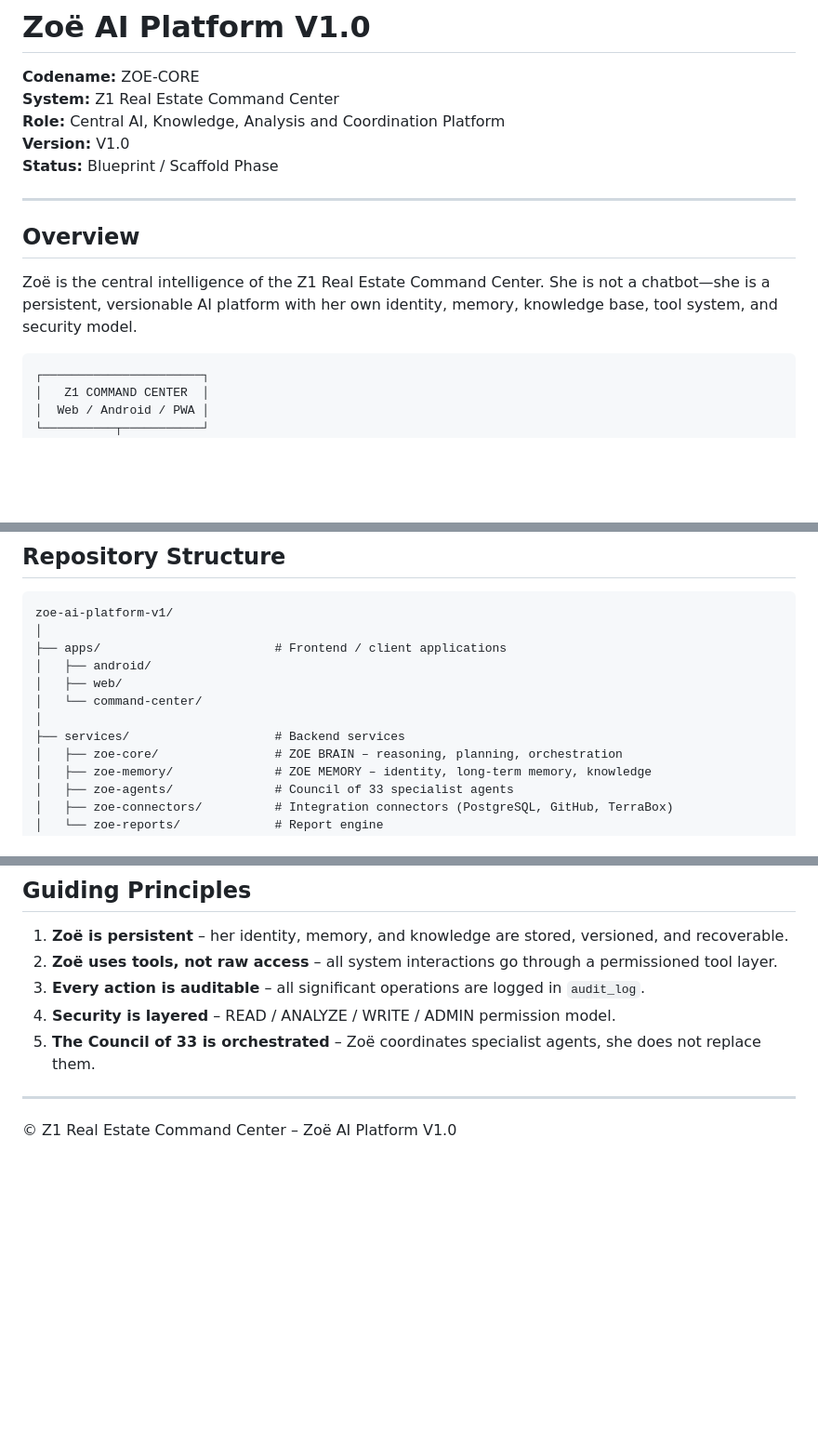
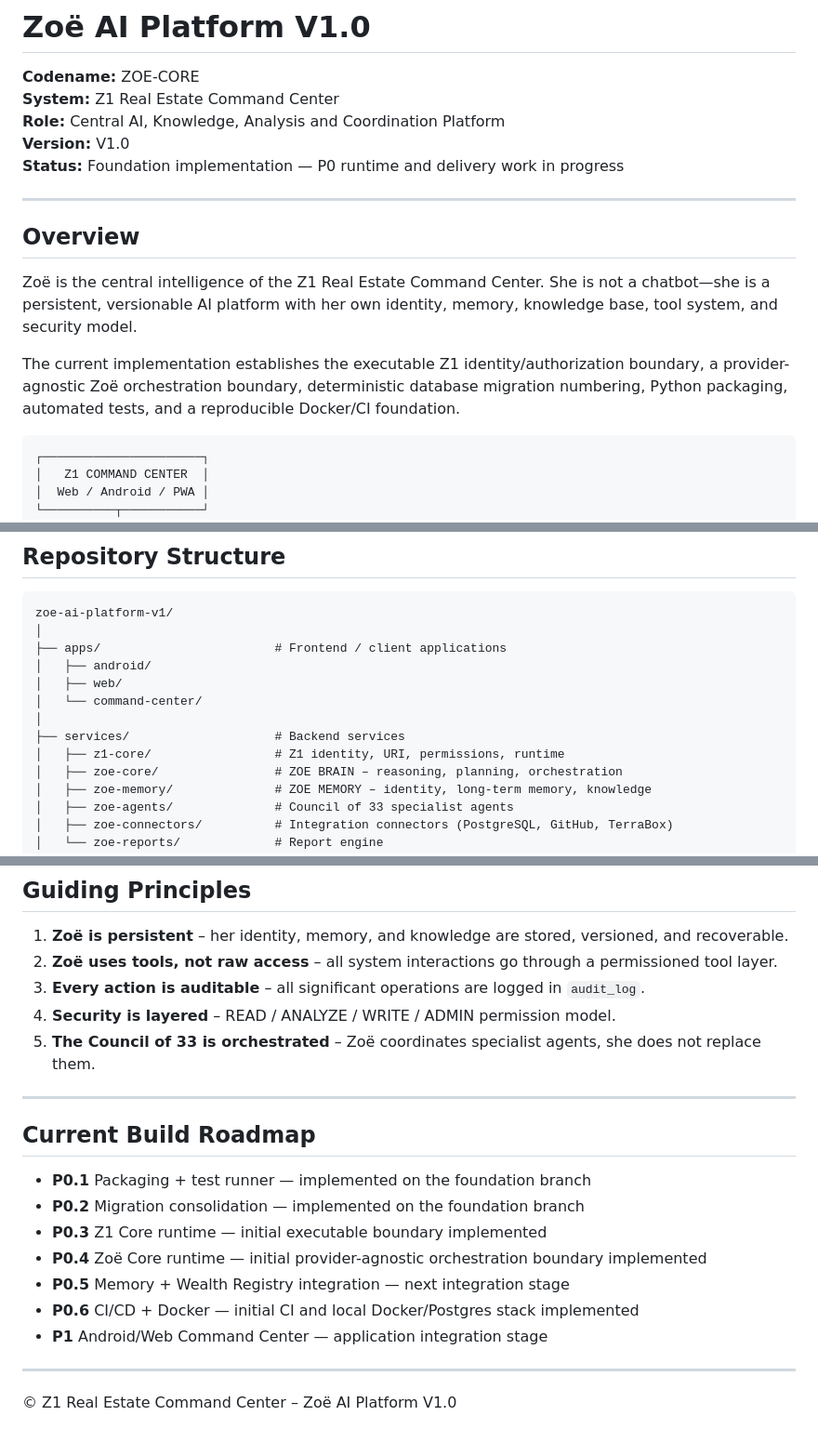
Before and after one commit to KinGKrAss/zoe-ai-platform-v1, a Markdown page: README.md, 3 parts joined by grey strips. Shown at 93% size. Rendered like a GitHub page; blank space fills up the shorter version.

Commit message:
docs: update README for P0 foundation implementation

````diff
--- a/README.md
+++ b/README.md
@@ -4,13 +4,15 @@
 **System:** Z1 Real Estate Command Center
 **Role:** Central AI, Knowledge, Analysis and Coordination Platform
 **Version:** V1.0
-**Status:** Blueprint / Scaffold Phase
+**Status:** Foundation implementation — P0 runtime and delivery work in progress
 
 ---
 
 ## Overview
 
 Zoë is the central intelligence of the Z1 Real Estate Command Center. She is not a chatbot—she is a persistent, versionable AI platform with her own identity, memory, knowledge base, tool system, and security model.
+
+The current implementation establishes the executable Z1 identity/authorization boundary, a provider-agnostic Zoë orchestration boundary, deterministic database migration numbering, Python packaging, automated tests, and a reproducible Docker/CI foundation.
 
 ```
 ┌──────────────────────┐
@@ -51,6 +53,7 @@ zoe-ai-platform-v1/
 │   └── command-center/
 │
 ├── services/                    # Backend services
+│   ├── z1-core/                 # Z1 identity, URI, permissions, runtime
 │   ├── zoe-core/                # ZOE BRAIN – reasoning, planning, orchestration
 │   ├── zoe-memory/              # ZOE MEMORY – identity, long-term memory, knowledge
 │   ├── zoe-agents/              # Council of 33 specialist agents
@@ -102,4 +105,16 @@ zoe-ai-platform-v1/
 
 ---
 
+## Current Build Roadmap
+
+- **P0.1** Packaging + test runner — implemented on the foundation branch
+- **P0.2** Migration consolidation — implemented on the foundation branch
+- **P0.3** Z1 Core runtime — initial executable boundary implemented
+- **P0.4** Zoë Core runtime — initial provider-agnostic orchestration boundary implemented
+- **P0.5** Memory + Wealth Registry integration — next integration stage
+- **P0.6** CI/CD + Docker — initial CI and local Docker/Postgres stack implemented
+- **P1** Android/Web Command Center — application integration stage
+
+---
+
 © Z1 Real Estate Command Center – Zoë AI Platform V1.0
````
